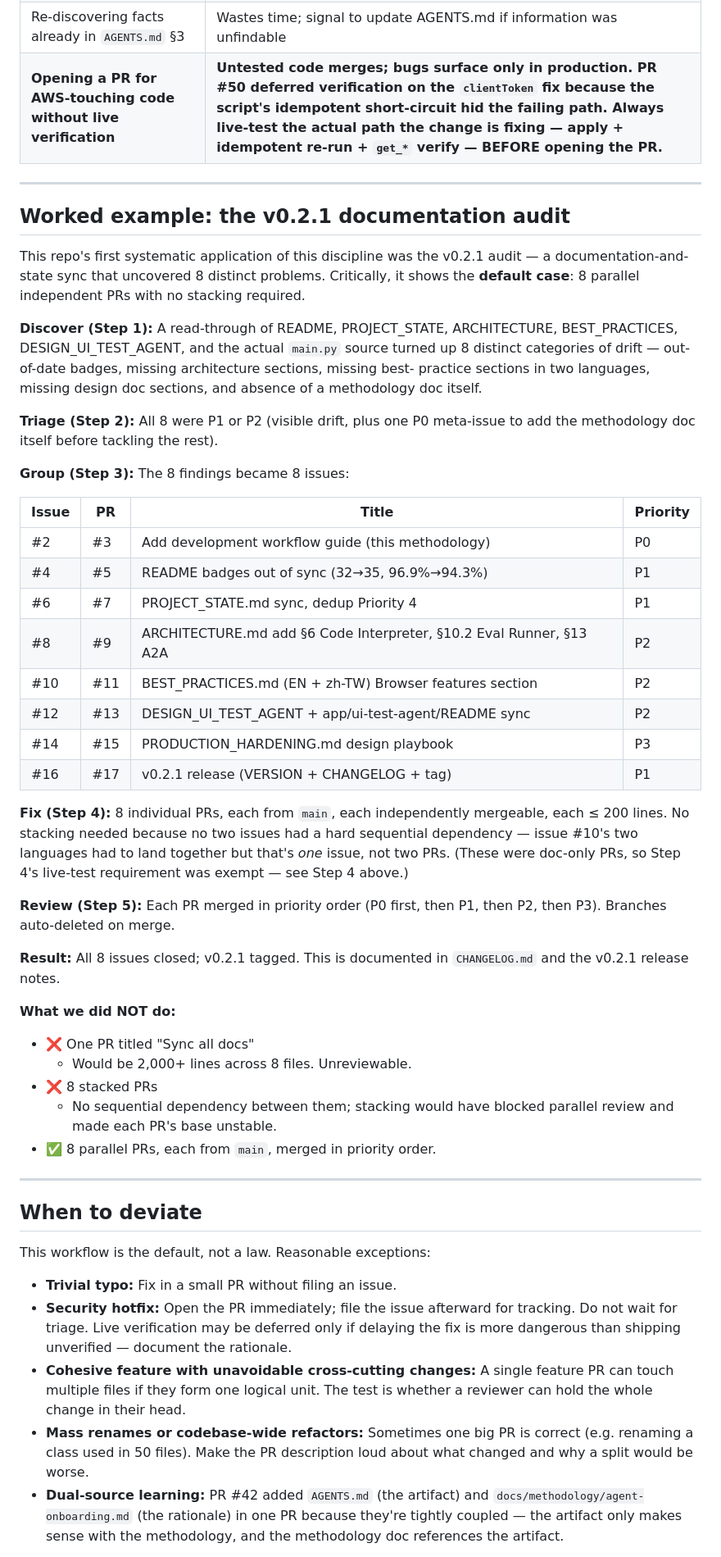
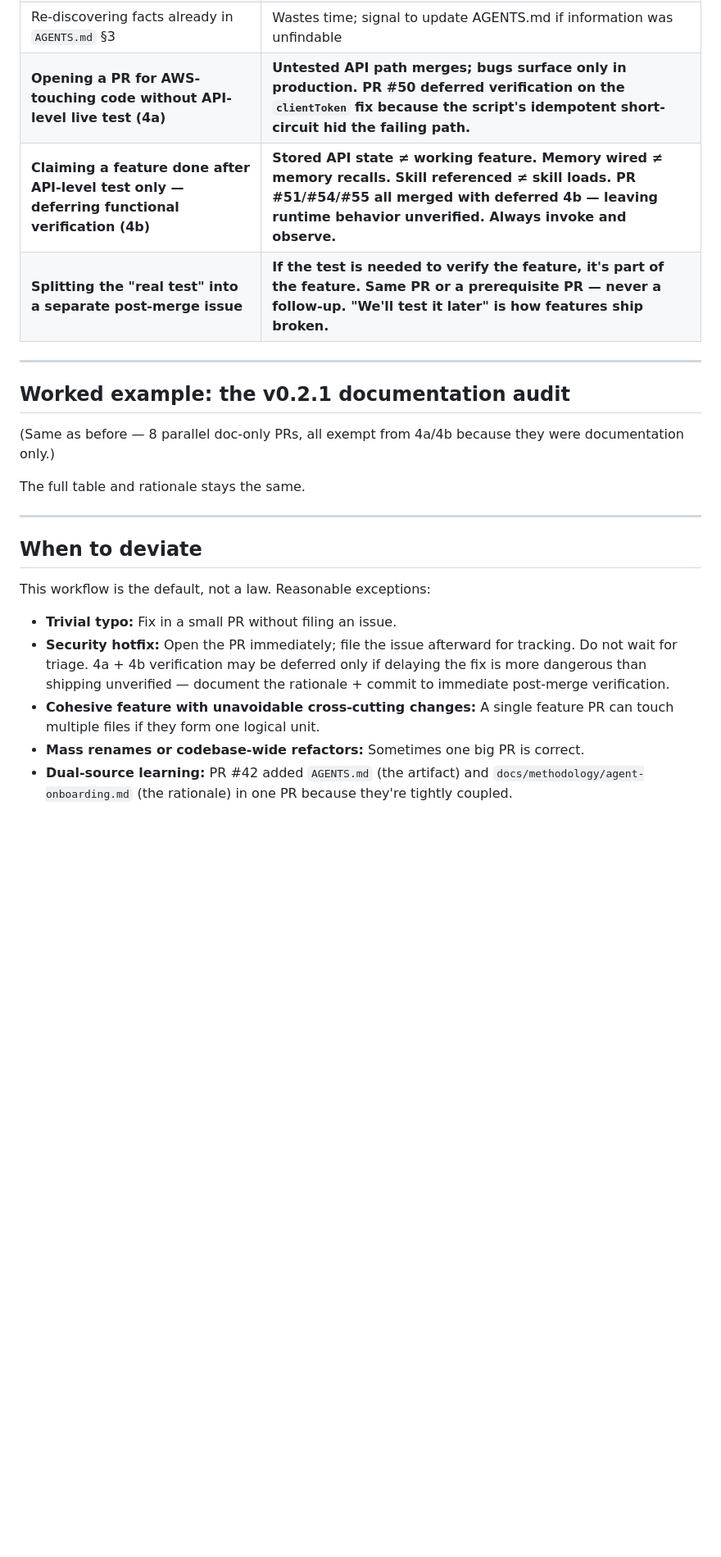
Before and after one commit to timwukp/Harness-agentic-AI-agent-best-practices-and-use-case, a Markdown page: docs/methodology/change-discipline.md, the part around one of its changes. Shown at 82% size. Drawn GitHub-style; blank space fills up the shorter version.

```diff
--- a/docs/methodology/change-discipline.md
+++ b/docs/methodology/change-discipline.md
@@ -367,62 +380,18 @@ Same format as commit messages. The PR title is what shows up in
 | Using stacked PRs when issues are actually independent | Manufactures sequential dependency; blocks parallel review |
 | Ignoring `AGENTS.md` invariants in a PR | Re-litigates settled decisions; wastes reviewer time |
 | Re-discovering facts already in `AGENTS.md` §3 | Wastes time; signal to update AGENTS.md if information was unfindable |
-| **Opening a PR for AWS-touching code without live verification** | **Untested code merges; bugs surface only in production. PR #50 deferred verification on the `clientToken` fix because the script's idempotent short-circuit hid the failing path. Always live-test the actual path the change is fixing — apply + idempotent re-run + `get_*` verify — BEFORE opening the PR.** |
+| **Opening a PR for AWS-touching code without API-level live test (4a)** | **Untested API path merges; bugs surface only in production. PR #50 deferred verification on the `clientToken` fix because the script's idempotent short-circuit hid the failing path.** |
+| **Claiming a feature done after API-level test only — deferring functional verification (4b)** | **Stored API state ≠ working feature. Memory wired ≠ memory recalls. Skill referenced ≠ skill loads. PR #51/#54/#55 all merged with deferred 4b — leaving runtime behavior unverified. Always invoke and observe.** |
+| **Splitting the "real test" into a separate post-merge issue** | **If the test is needed to verify the feature, it's part of the feature. Same PR or a prerequisite PR — never a follow-up. "We'll test it later" is how features ship broken.** |
 
 ---
 
 ## Worked example: the v0.2.1 documentation audit
 
-This repo's first systematic application of this discipline was the
-v0.2.1 audit — a documentation-and-state sync that uncovered 8
-distinct problems. Critically, it shows the **default case**: 8
-parallel independent PRs with no stacking required.
+(Same as before — 8 parallel doc-only PRs, all exempt from 4a/4b
+because they were documentation only.)
 
-**Discover (Step 1):** A read-through of README, PROJECT_STATE,
-ARCHITECTURE, BEST_PRACTICES, DESIGN_UI_TEST_AGENT, and the actual
-`main.py` source turned up 8 distinct categories of drift —
-out-of-date badges, missing architecture sections, missing best-
-practice sections in two languages, missing design doc sections,
-and absence of a methodology doc itself.
-
-**Triage (Step 2):** All 8 were P1 or P2 (visible drift, plus one
-P0 meta-issue to add the methodology doc itself before tackling
-the rest).
-
-**Group (Step 3):** The 8 findings became 8 issues:
-
-| Issue | PR | Title | Priority |
-|---|---|---|---|
-| #2 | #3 | Add development workflow guide (this methodology) | P0 |
-| #4 | #5 | README badges out of sync (32→35, 96.9%→94.3%) | P1 |
-| #6 | #7 | PROJECT_STATE.md sync, dedup Priority 4 | P1 |
-| #8 | #9 | ARCHITECTURE.md add §6 Code Interpreter, §10.2 Eval Runner, §13 A2A | P2 |
-| #10 | #11 | BEST_PRACTICES.md (EN + zh-TW) Browser features section | P2 |
-| #12 | #13 | DESIGN_UI_TEST_AGENT + app/ui-test-agent/README sync | P2 |
-| #14 | #15 | PRODUCTION_HARDENING.md design playbook | P3 |
-| #16 | #17 | v0.2.1 release (VERSION + CHANGELOG + tag) | P1 |
-
-**Fix (Step 4):** 8 individual PRs, each from `main`, each
-independently mergeable, each ≤ 200 lines. No stacking needed
-because no two issues had a hard sequential dependency — issue
-#10's two languages had to land together but that's *one* issue,
-not two PRs. (These were doc-only PRs, so Step 4's live-test
-requirement was exempt — see Step 4 above.)
-
-**Review (Step 5):** Each PR merged in priority order (P0 first,
-then P1, then P2, then P3). Branches auto-deleted on merge.
-
-**Result:** All 8 issues closed; v0.2.1 tagged. This is documented
-in `CHANGELOG.md` and the v0.2.1 release notes.
-
-**What we did NOT do:**
-
-- ❌ One PR titled "Sync all docs"
-  - Would be 2,000+ lines across 8 files. Unreviewable.
-- ❌ 8 stacked PRs
-  - No sequential dependency between them; stacking would have
-    blocked parallel review and made each PR's base unstable.
-- ✅ 8 parallel PRs, each from `main`, merged in priority order.
+The full table and rationale stays the same.
 
 ---
 
@@ -432,21 +401,17 @@ This workflow is the default, not a law. Reasonable exceptions:
 
 - **Trivial typo:** Fix in a small PR without filing an issue.
 - **Security hotfix:** Open the PR immediately; file the issue
-  afterward for tracking. Do not wait for triage. Live verification
+  afterward for tracking. Do not wait for triage. 4a + 4b verification
   may be deferred only if delaying the fix is more dangerous than
-  shipping unverified — document the rationale.
+  shipping unverified — document the rationale + commit to immediate
+  post-merge verification.
 - **Cohesive feature with unavoidable cross-cutting changes:** A
   single feature PR can touch multiple files if they form one
-  logical unit. The test is whether a reviewer can hold the whole
-  change in their head.
+  logical unit.
 - **Mass renames or codebase-wide refactors:** Sometimes one big
-  PR is correct (e.g. renaming a class used in 50 files). Make the
-  PR description loud about what changed and why a split would be
-  worse.
+  PR is correct.
 - **Dual-source learning:** PR #42 added `AGENTS.md` (the artifact)
   and `docs/methodology/agent-onboarding.md` (the rationale) in
-  one PR because they're tightly coupled — the artifact only makes
-  sense with the methodology, and the methodology doc references
-  the artifact.
+  one PR because they're tightly coupled.
 
 If you deviate, say so in the PR description and explain why.
```
Also changed, not shown: other parts of docs/methodology/change-discipline.md (+99 -94 lines).
